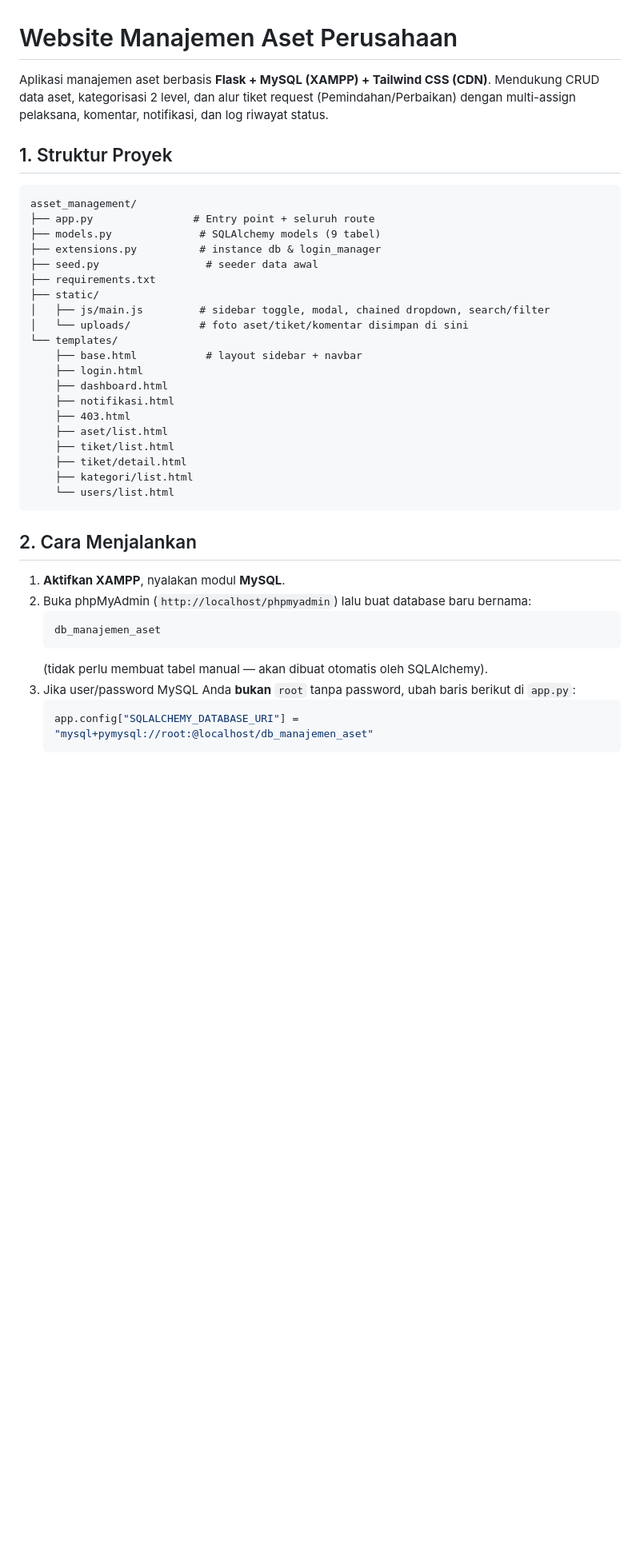
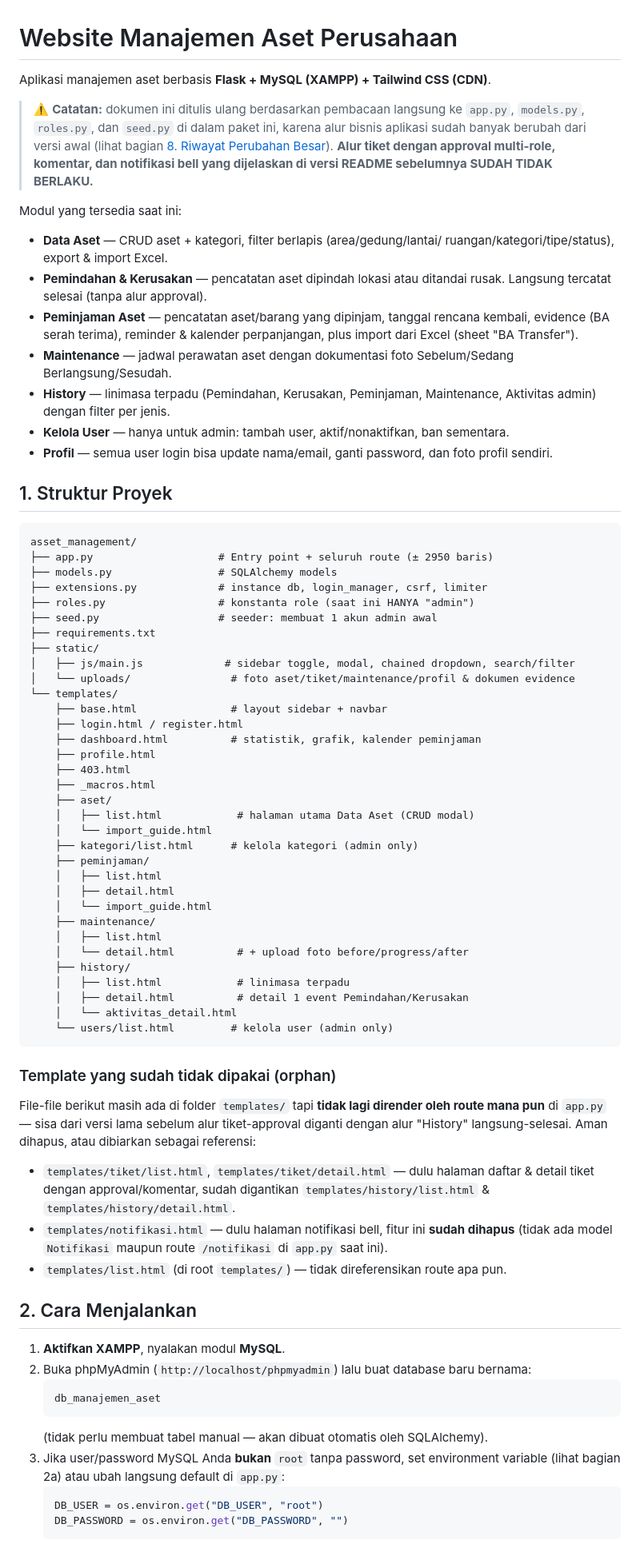
Before and after one commit to eshanmuhamad07-debug/Project-Data-Asset, a Markdown page: README.md, the part around one of its changes. Shown at 80% size. Rendered like a GitHub page; blank space fills up the shorter version.

````diff
--- a/README.md
+++ b/README.md
@@ -1,34 +1,83 @@
 # Website Manajemen Aset Perusahaan
 
 Aplikasi manajemen aset berbasis **Flask + MySQL (XAMPP) + Tailwind CSS (CDN)**.
-Mendukung CRUD data aset, kategorisasi 2 level, dan alur tiket request
-(Pemindahan/Perbaikan) dengan multi-assign pelaksana, komentar, notifikasi,
-dan log riwayat status.
+
+> ⚠️ **Catatan:** dokumen ini ditulis ulang berdasarkan pembacaan langsung ke
+> `app.py`, `models.py`, `roles.py`, dan `seed.py` di dalam paket ini, karena
+> alur bisnis aplikasi sudah banyak berubah dari versi awal (lihat bagian
+> [8. Riwayat Perubahan Besar](#8-riwayat-perubahan-besar-dari-versi-awal)).
+> **Alur tiket dengan approval multi-role, komentar, dan notifikasi bell yang
+> dijelaskan di versi README sebelumnya SUDAH TIDAK BERLAKU.**
+
+Modul yang tersedia saat ini:
+- **Data Aset** — CRUD aset + kategori, filter berlapis (area/gedung/lantai/
+  ruangan/kategori/tipe/status), export & import Excel.
+- **Pemindahan & Kerusakan** — pencatatan aset dipindah lokasi atau ditandai
+  rusak. Langsung tercatat selesai (tanpa alur approval).
+- **Peminjaman Aset** — pencatatan aset/barang yang dipinjam, tanggal
+  rencana kembali, evidence (BA serah terima), reminder & kalender
+  perpanjangan, plus import dari Excel (sheet "BA Transfer").
+- **Maintenance** — jadwal perawatan aset dengan dokumentasi foto
+  Sebelum/Sedang Berlangsung/Sesudah.
+- **History** — linimasa terpadu (Pemindahan, Kerusakan, Peminjaman,
+  Maintenance, Aktivitas admin) dengan filter per jenis.
+- **Kelola User** — hanya untuk admin: tambah user, aktif/nonaktifkan, ban
+  sementara.
+- **Profil** — semua user login bisa update nama/email, ganti password, dan
+  foto profil sendiri.
 
 ## 1. Struktur Proyek
 
 ```
 asset_management/
-├── app.py                # Entry point + seluruh route
-├── models.py              # SQLAlchemy models (9 tabel)
-├── extensions.py          # instance db & login_manager
-├── seed.py                 # seeder data awal
+├── app.py                    # Entry point + seluruh route (± 2950 baris)
+├── models.py                 # SQLAlchemy models
+├── extensions.py             # instance db, login_manager, csrf, limiter
+├── roles.py                  # konstanta role (saat ini HANYA "admin")
+├── seed.py                   # seeder: membuat 1 akun admin awal
 ├── requirements.txt
 ├── static/
-│   ├── js/main.js         # sidebar toggle, modal, chained dropdown, search/filter
-│   └── uploads/           # foto aset/tiket/komentar disimpan di sini
+│   ├── js/main.js             # sidebar toggle, modal, chained dropdown, search/filter
+│   └── uploads/                # foto aset/tiket/maintenance/profil & dokumen evidence
 └── templates/
-    ├── base.html           # layout sidebar + navbar
-    ├── login.html
-    ├── dashboard.html
-    ├── notifikasi.html
+    ├── base.html               # layout sidebar + navbar
+    ├── login.html / register.html
+    ├── dashboard.html          # statistik, grafik, kalender peminjaman
+    ├── profile.html
     ├── 403.html
-    ├── aset/list.html
-    ├── tiket/list.html
-    ├── tiket/detail.html
-    ├── kategori/list.html
-    └── users/list.html
+    ├── _macros.html
+    ├── aset/
+    │   ├── list.html            # halaman utama Data Aset (CRUD modal)
+    │   └── import_guide.html
+    ├── kategori/list.html      # kelola kategori (admin only)
+    ├── peminjaman/
+    │   ├── list.html
+    │   ├── detail.html
+    │   └── import_guide.html
+    ├── maintenance/
+    │   ├── list.html
+    │   └── detail.html          # + upload foto before/progress/after
+    ├── history/
+    │   ├── list.html            # linimasa terpadu
+    │   ├── detail.html          # detail 1 event Pemindahan/Kerusakan
+    │   └── aktivitas_detail.html
+    └── users/list.html         # kelola user (admin only)
 ```
+
+### Template yang sudah tidak dipakai (orphan)
+
+File-file berikut masih ada di folder `templates/` tapi **tidak lagi
+dirender oleh route mana pun** di `app.py` — sisa dari versi lama sebelum
+alur tiket-approval diganti dengan alur "History" langsung-selesai. Aman
+dihapus, atau dibiarkan sebagai referensi:
+
+- `templates/tiket/list.html`, `templates/tiket/detail.html` — dulu halaman
+  daftar & detail tiket dengan approval/komentar, sudah digantikan
+  `templates/history/list.html` & `templates/history/detail.html`.
+- `templates/notifikasi.html` — dulu halaman notifikasi bell, fitur ini
+  **sudah dihapus** (tidak ada model `Notifikasi` maupun route `/notifikasi`
+  di `app.py` saat ini).
+- `templates/list.html` (di root `templates/`) — tidak direferensikan route apa pun.
 
 ## 2. Cara Menjalankan
 
@@ -38,8 +87,10 @@ asset_management/
    db_manajemen_aset
    ```
    (tidak perlu membuat tabel manual — akan dibuat otomatis oleh SQLAlchemy).
-3. Jika user/password MySQL Anda **bukan** `root` tanpa password, ubah baris berikut
-   di `app.py`:
+3. Jika user/password MySQL Anda **bukan** `root` tanpa password, set
+   environment variable (lihat bagian 2a) atau ubah langsung default di
+   `app.py`:
    ```python
-   app.config["SQLALCHEMY_DATABASE_URI"] = "mysql+pymysql://root:@localhost/db_manajemen_aset"
+   DB_USER = os.environ.get("DB_USER", "root")
+   DB_PASSWORD = os.environ.get("DB_PASSWORD", "")
    ```
````
Also changed, not shown: other parts of README.md (+212 -172 lines).
